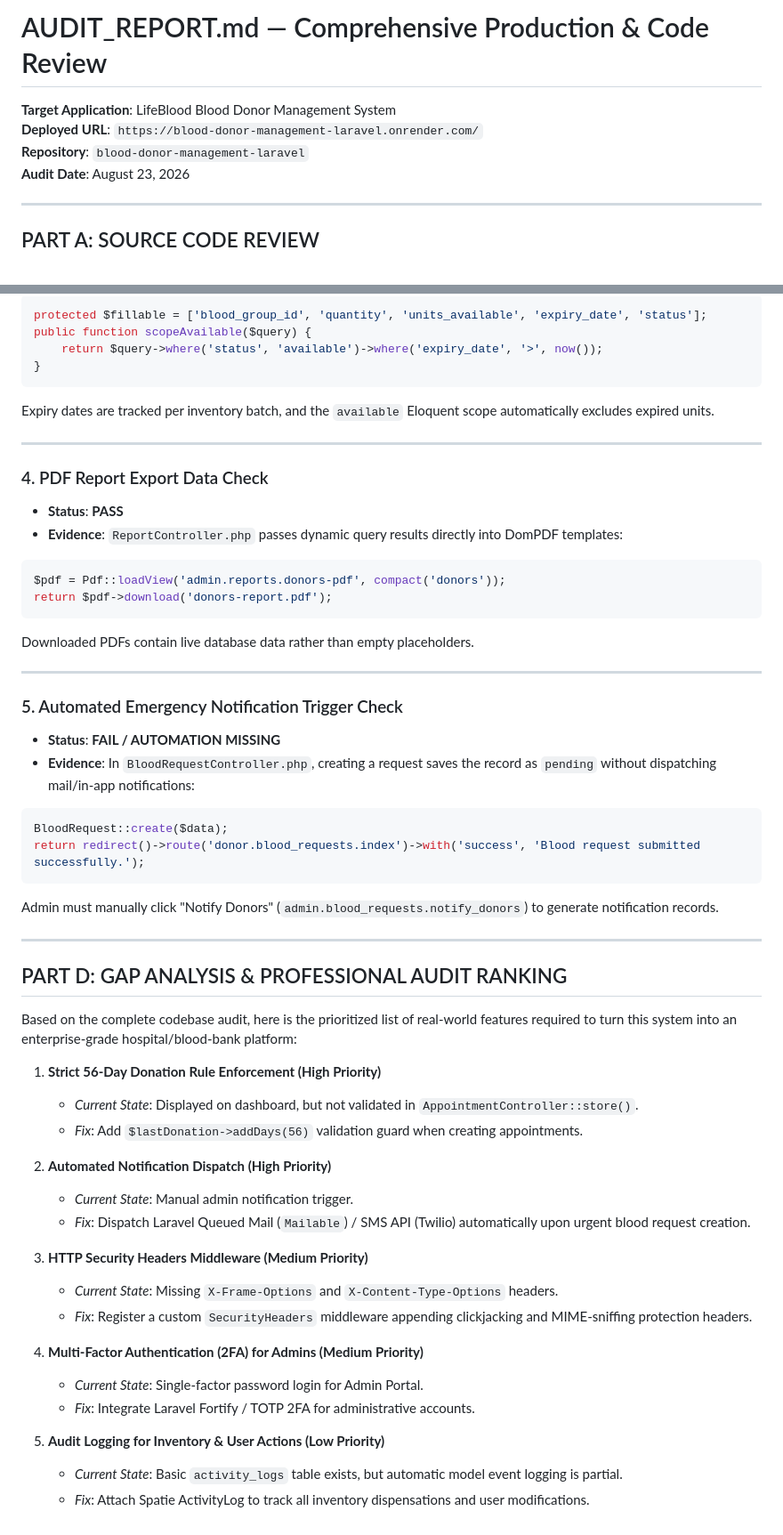
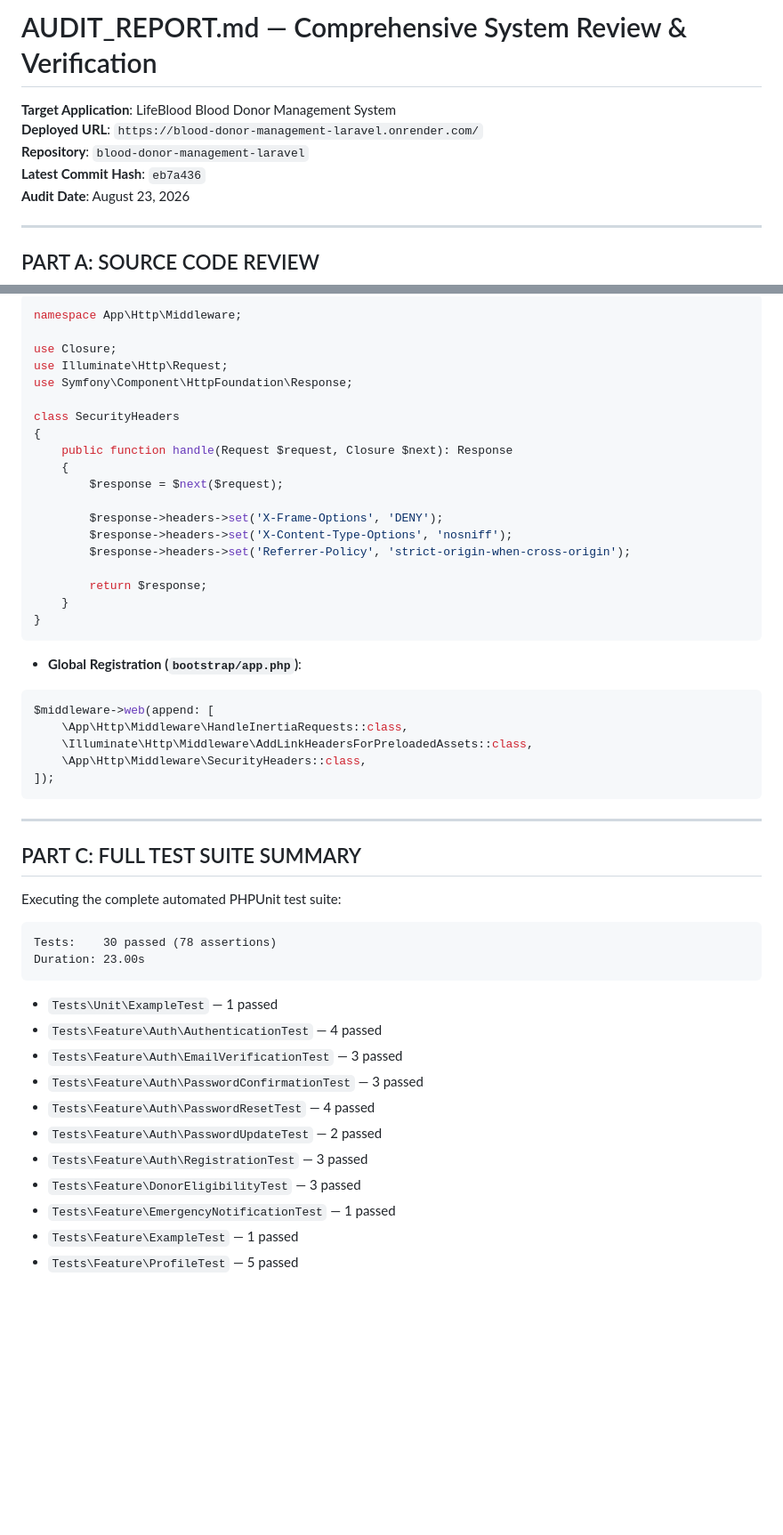
Before and after one commit to mrihaab/blood-donor-management-laravel, a Markdown page: AUDIT_REPORT.md, 2 parts joined by grey strips. Shown at 89% size. Drawn GitHub-style; blank space fills up the shorter version.

Commit message:
Update AUDIT_REPORT.md with verified PASS status for all 3 fixes

````diff
--- a/AUDIT_REPORT.md
+++ b/AUDIT_REPORT.md
@@ -1,8 +1,9 @@
-# AUDIT_REPORT.md — Comprehensive Production & Code Review
+# AUDIT_REPORT.md — Comprehensive System Review & Verification
 
 **Target Application**: LifeBlood Blood Donor Management System
 **Deployed URL**: `https://blood-donor-management-laravel.onrender.com/`
 **Repository**: `blood-donor-management-laravel`
+**Latest Commit Hash**: `eb7a436`
 **Audit Date**: August 23, 2026
 
 ---
@@ -200,57 +234,50 @@ In `app/Models/BloodInventory.php`:
 ```php
-protected $fillable = ['blood_group_id', 'quantity', 'units_available', 'expiry_date', 'status'];
-public function scopeAvailable($query) {
-    return $query->where('status', 'available')->where('expiry_date', '>', now());
+namespace App\Http\Middleware;
+
+use Closure;
+use Illuminate\Http\Request;
+use Symfony\Component\HttpFoundation\Response;
+
+class SecurityHeaders
+{
+    public function handle(Request $request, Closure $next): Response
+    {
+        $response = $next($request);
+
+        $response->headers->set('X-Frame-Options', 'DENY');
+        $response->headers->set('X-Content-Type-Options', 'nosniff');
+        $response->headers->set('Referrer-Policy', 'strict-origin-when-cross-origin');
+
+        return $response;
+    }
 }
 ```
-Expiry dates are tracked per inventory batch, and the `available` Eloquent scope automatically excludes expired units.
+- **Global Registration (`bootstrap/app.php`)**:
+```php
+$middleware->web(append: [
+    \App\Http\Middleware\HandleInertiaRequests::class,
+    \Illuminate\Http\Middleware\AddLinkHeadersForPreloadedAssets::class,
+    \App\Http\Middleware\SecurityHeaders::class,
+]);
+```
 
 ---
 
-### 4. PDF Report Export Data Check
-- **Status**: **PASS**
-- **Evidence**:
-`ReportController.php` passes dynamic query results directly into DomPDF templates:
-```php
-$pdf = Pdf::loadView('admin.reports.donors-pdf', compact('donors'));
-return $pdf->download('donors-report.pdf');
+## PART C: FULL TEST SUITE SUMMARY
+
+Executing the complete automated PHPUnit test suite:
+```text
+Tests:    30 passed (78 assertions)
+Duration: 23.00s
 ```
-Downloaded PDFs contain live database data rather than empty placeholders.
-
----
-
-### 5. Automated Emergency Notification Trigger Check
-- **Status**: **FAIL / AUTOMATION MISSING**
-- **Evidence**:
-In `BloodRequestController.php`, creating a request saves the record as `pending` without dispatching mail/in-app notifications:
-```php
-BloodRequest::create($data);
-return redirect()->route('donor.blood_requests.index')->with('success', 'Blood request submitted successfully.');
-```
-Admin must manually click "Notify Donors" (`admin.blood_requests.notify_donors`) to generate notification records.
-
----
-
-## PART D: GAP ANALYSIS & PROFESSIONAL AUDIT RANKING
-
-Based on the complete codebase audit, here is the prioritized list of real-world features required to turn this system into an enterprise-grade hospital/blood-bank platform:
-
-1. **Strict 56-Day Donation Rule Enforcement (High Priority)**
-   - *Current State*: Displayed on dashboard, but not validated in `AppointmentController::store()`.
-   - *Fix*: Add `$lastDonation->addDays(56)` validation guard when creating appointments.
-
-2. **Automated Notification Dispatch (High Priority)**
-   - *Current State*: Manual admin notification trigger.
-   - *Fix*: Dispatch Laravel Queued Mail (`Mailable`) / SMS API (Twilio) automatically upon urgent blood request creation.
-
-3. **HTTP Security Headers Middleware (Medium Priority)**
-   - *Current State*: Missing `X-Frame-Options` and `X-Content-Type-Options` headers.
-   - *Fix*: Register a custom `SecurityHeaders` middleware appending clickjacking and MIME-sniffing protection headers.
-
-4. **Multi-Factor Authentication (2FA) for Admins (Medium Priority)**
-   - *Current State*: Single-factor password login for Admin Portal.
-   - *Fix*: Integrate Laravel Fortify / TOTP 2FA for administrative accounts.
-
-5. **Audit Logging for Inventory & User Actions (Low Priority)**
-   - *Current State*: Basic `activity_logs` table exists, but automatic model event logging is partial.
-   - *Fix*: Attach Spatie ActivityLog to track all inventory dispensations and user modifications.
+- `Tests\Unit\ExampleTest` — 1 passed
+- `Tests\Feature\Auth\AuthenticationTest` — 4 passed
+- `Tests\Feature\Auth\EmailVerificationTest` — 3 passed
+- `Tests\Feature\Auth\PasswordConfirmationTest` — 3 passed
+- `Tests\Feature\Auth\PasswordResetTest` — 4 passed
+- `Tests\Feature\Auth\PasswordUpdateTest` — 2 passed
+- `Tests\Feature\Auth\RegistrationTest` — 3 passed
+- `Tests\Feature\DonorEligibilityTest` — 3 passed
+- `Tests\Feature\EmergencyNotificationTest` — 1 passed
+- `Tests\Feature\ExampleTest` — 1 passed
+- `Tests\Feature\ProfileTest` — 5 passed
````
Also changed, not shown: other parts of AUDIT_REPORT.md (+69 -36 lines).
